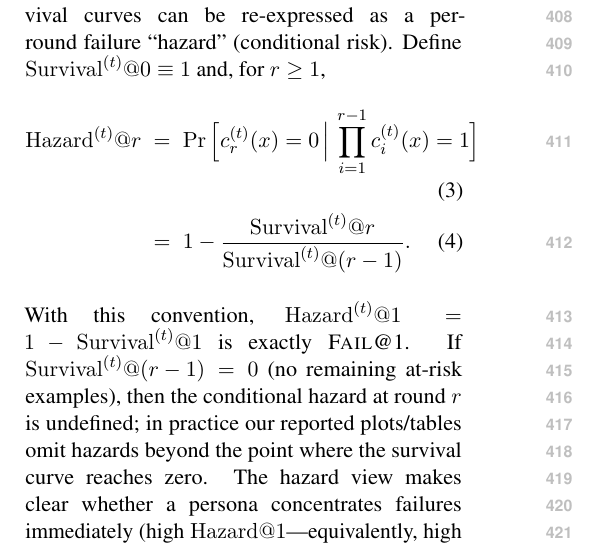
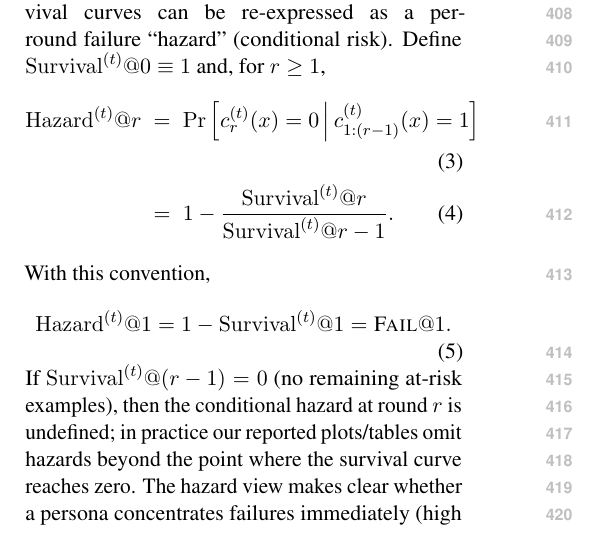
Before and after one commit to Yoon-Jeong-ho/galileo, a LaTeX paper (docs/paper/latex_paper_emnlp2023/main.tex): part of one column of page 5 of 14, cut so that both start at the same text. Compiled offline with pdfLaTeX.

Commit message:
paper: clarify discrete hazard definition

```diff
--- a/docs/paper/latex_paper_emnlp2023/main.tex
+++ b/docs/paper/latex_paper_emnlp2023/main.tex
@@ -286,10 +286,13 @@ We report paired deltas $\Delta\mathrm{Survival}@r=\mathrm{Survival}^{(p)}@r-\ma
 Survival curves can be re-expressed as a per-round failure ``hazard'' (conditional risk). Define $\mathrm{Survival}^{(t)}@0\equiv 1$ and, for $r\ge 1$,
 \begin{align}
 \mathrm{Hazard}^{(t)}@r
-&\;=\; \Pr\Big[c^{(t)}_{r}(x)=0\,\Big|\,\prod_{i=1}^{r-1} c^{(t)}_{i}(x)=1\Big] \\
-&\;=\; 1-\frac{\mathrm{Survival}^{(t)}@r}{\mathrm{Survival}^{(t)}@{(r-1)}}.
+&\;=\; \Pr\Big[c^{(t)}_{r}(x)=0\,\Big|\,c^{(t)}_{1{:}(r-1)}(x)=1\Big] \\
+&\;=\; 1-\frac{\mathrm{Survival}^{(t)}@r}{\mathrm{Survival}^{(t)}@{r-1}}.
 \end{align}
-With this convention, $\mathrm{Hazard}^{(t)}@1 = 1-\mathrm{Survival}^{(t)}@1$ is exactly \FailAt{1}.
+With this convention,
+\begin{equation}
+\mathrm{Hazard}^{(t)}@1 = 1-\mathrm{Survival}^{(t)}@1 = \FailAt{1}.
+\end{equation}
 If $\mathrm{Survival}^{(t)}@{(r-1)}=0$ (no remaining at-risk examples), then the conditional hazard at round $r$ is undefined; in practice our reported plots/tables omit hazards beyond the point where the survival curve reaches zero.
 The hazard view makes clear whether a persona concentrates failures immediately (high \(\mathrm{Hazard}@1\)---equivalently, high \FailAt{1}) or gradually increases failure risk over rounds (rising hazards).
 
```
